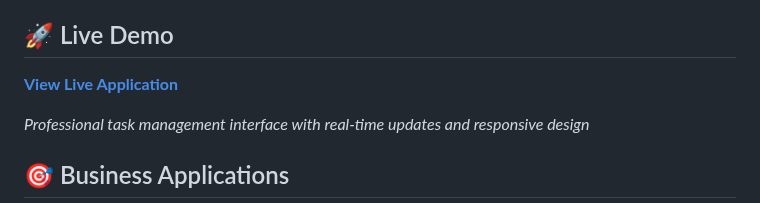
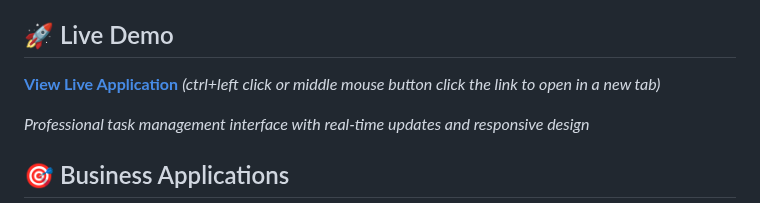
Before and after one commit to NK-Forge/task-management-app, a Markdown page: README.md, the part around the change. Rendered like a GitHub page.

Commit message:
Feat add tool tip to link for better navigation.

```diff
--- a/README.md
+++ b/README.md
@@ -5,6 +5,7 @@ A comprehensive web-based task management solution designed for small businesses
 ## 🚀 Live Demo
 
 **[View Live Application](https://nk-forge.github.io/task-management-app/)**
+_(ctrl+left click or middle mouse button click the link to open in a new tab)_
 
 _Professional task management interface with real-time updates and responsive design_
 
```
